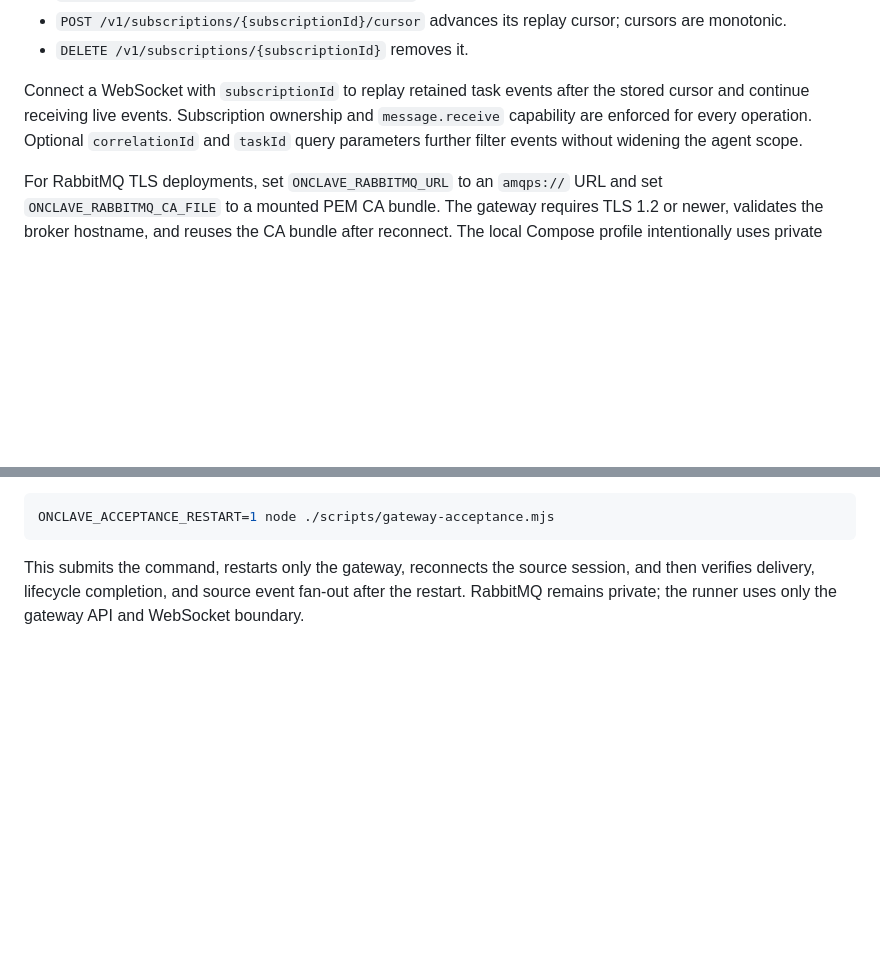
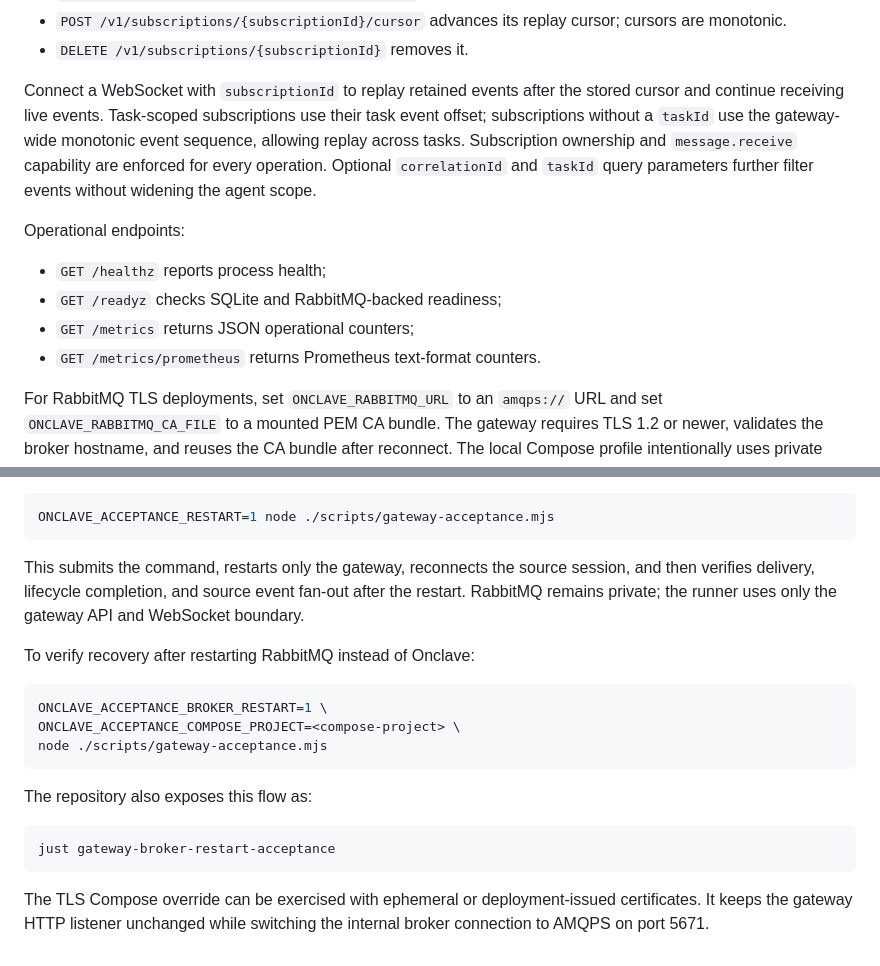
Before and after one commit to traefikturkey/onclave, a Markdown page: docs/agent-gateway.md, 2 parts joined by grey strips. Rendered like a GitHub page; blank space fills up the shorter version.

````diff
--- a/docs/agent-gateway.md
+++ b/docs/agent-gateway.md
@@ -78,11 +78,20 @@ Durable observers use the subscription API with the agent's bearer session:
   cursors are monotonic.
 - `DELETE /v1/subscriptions/{subscriptionId}` removes it.
 
-Connect a WebSocket with `subscriptionId` to replay retained task events after
-the stored cursor and continue receiving live events. Subscription ownership
+Connect a WebSocket with `subscriptionId` to replay retained events after the
+stored cursor and continue receiving live events. Task-scoped subscriptions use
+their task event offset; subscriptions without a `taskId` use the gateway-wide
+monotonic event sequence, allowing replay across tasks. Subscription ownership
 and `message.receive` capability are enforced for every operation. Optional
 `correlationId` and `taskId` query parameters further filter events without
 widening the agent scope.
+
+Operational endpoints:
+
+- `GET /healthz` reports process health;
+- `GET /readyz` checks SQLite and RabbitMQ-backed readiness;
+- `GET /metrics` returns JSON operational counters;
+- `GET /metrics/prometheus` returns Prometheus text-format counters.
 
 For RabbitMQ TLS deployments, set `ONCLAVE_RABBITMQ_URL` to an `amqps://` URL
 and set `ONCLAVE_RABBITMQ_CA_FILE` to a mounted PEM CA bundle. The gateway
@@ -189,3 +198,21 @@ This submits the command, restarts only the gateway, reconnects the source
 session, and then verifies delivery, lifecycle completion, and source event
 fan-out after the restart. RabbitMQ remains private; the runner uses only the
 gateway API and WebSocket boundary.
+
+To verify recovery after restarting RabbitMQ instead of Onclave:
+
+```bash
+ONCLAVE_ACCEPTANCE_BROKER_RESTART=1 \
+ONCLAVE_ACCEPTANCE_COMPOSE_PROJECT=<compose-project> \
+node ./scripts/gateway-acceptance.mjs
+```
+
+The repository also exposes this flow as:
+
+```bash
+just gateway-broker-restart-acceptance
+```
+
+The TLS Compose override can be exercised with ephemeral or deployment-issued
+certificates. It keeps the gateway HTTP listener unchanged while switching the
+internal broker connection to AMQPS on port 5671.
````
Also changed, not shown: README.md (+24 -3 lines), 1 other file.
